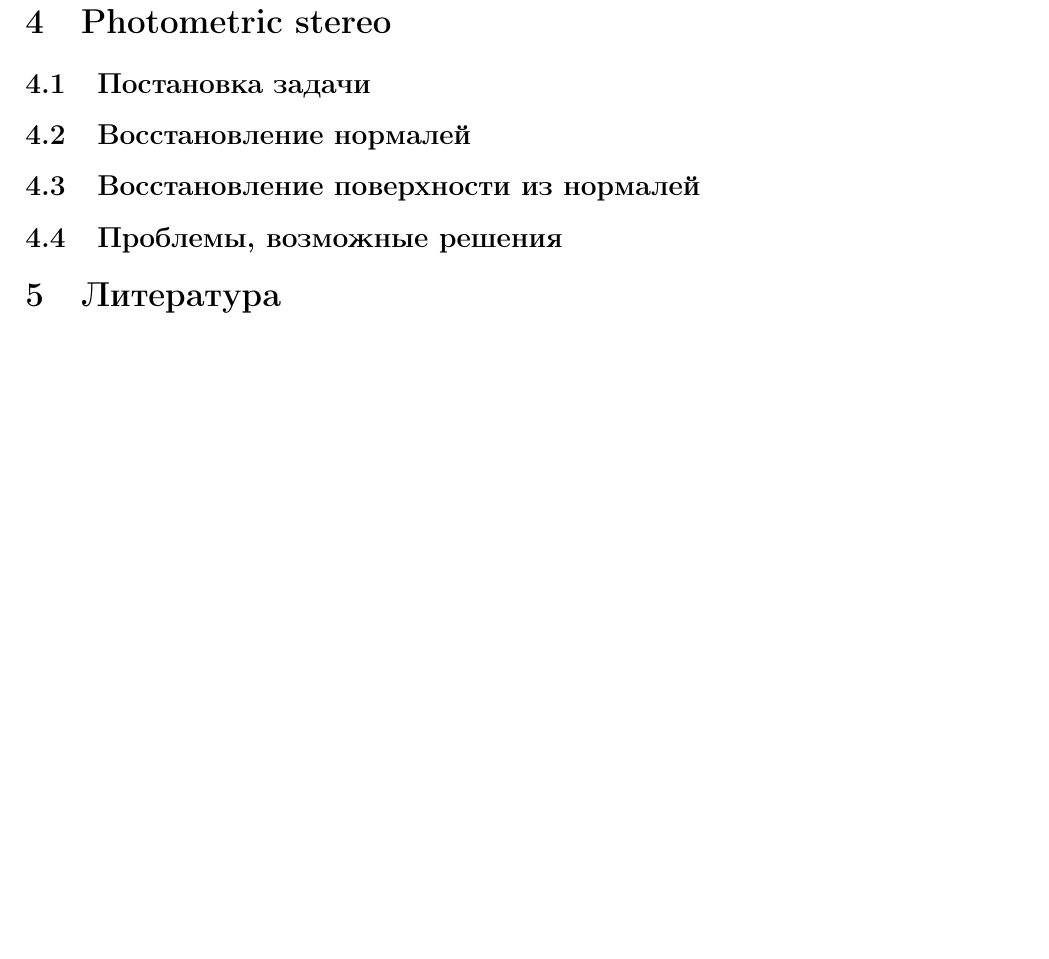
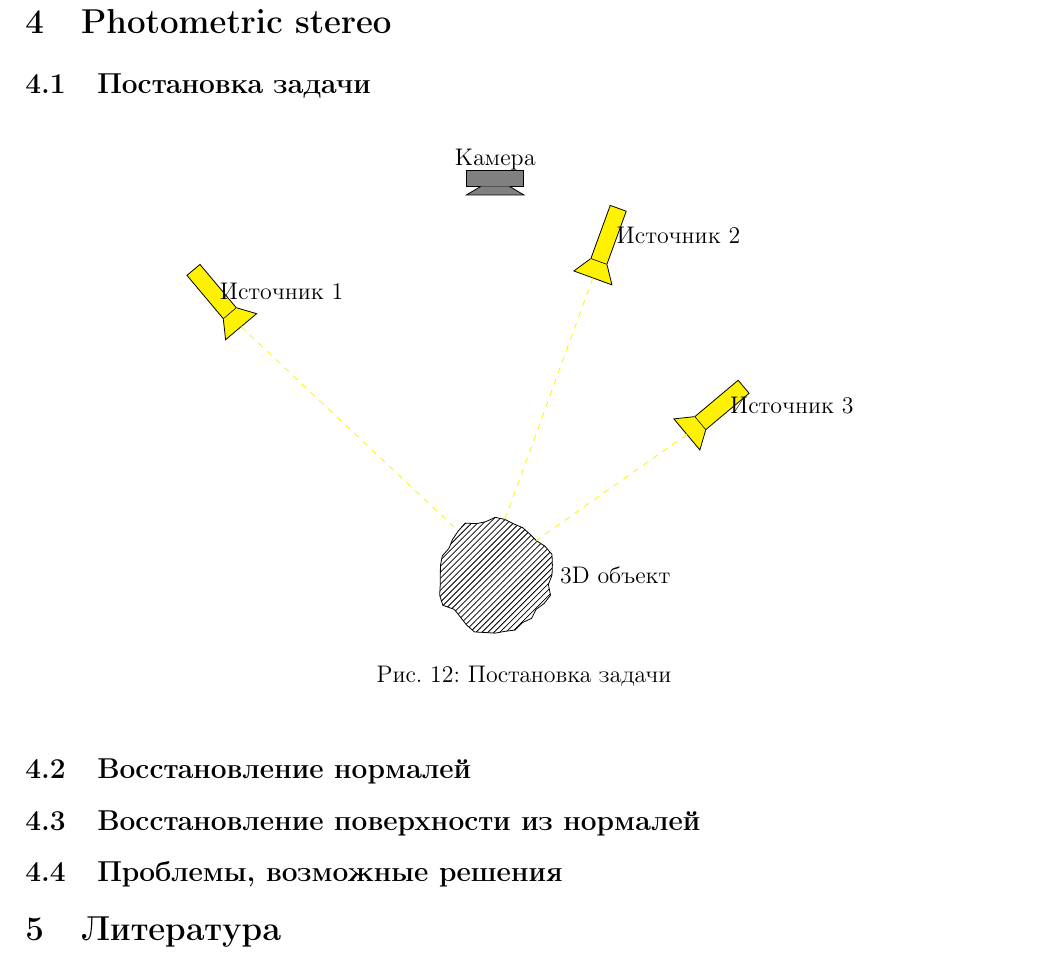
Before and after one commit to SherAndrei/msu_photometric_stereo, a LaTeX document (report.tex): part of page 12 of 12, cut so that both start at the same text, the shorter picture padded with empty space. Compiled offline with pdfLaTeX; TikZ figures are drawn from their code, not taken from saved files.

Commit message:
report: start of photometric stereo

```diff
--- a/report.tex
+++ b/report.tex
@@ -129,86 +129,28 @@
 
 \subsection{Постановка задачи}
 
-% \begin{figure}[h]
-%   \begin{center}
-%     \begin{tikzpicture}
-%       \tikzstyle{lighter body}=[
-%       draw=black
-%       , fill=yellow
-%       , rectangle
-%       , minimum width=1cm
-%       , minimum height=0.5cm
-%       ];
-%       \tikzset{lighter head/.code={
+\begin{figure}[h]
+  \centering
+  \begin{tikzpicture}
+    \path (-5,5) pic[rotate=310,transform shape] (A) {lighter} node[right]{Источник 1};
+    \path (2,6) pic[rotate=250,transform shape] (B) {lighter} node[right]{Источник 2};
+    \path (4,3) pic[rotate=220,transform shape] (C) {lighter} node[right]{Источник 3};
+    \path (0,7) pic[rotate=180,transform shape] {camera} node[above]{Камера};
 
-%       }};
-%       \node [lighter body, rotate=50] (SndrRect) at (-5, 4){};
-%       \filldraw[fill=yellow] let
-%       \p1=($ (SndrRect.north west) - (SndrRect.north east) $),
-%       \n2={0.3}
-%       in
-%       ($ (SndrRect.north east)!.5!(SndrRect.north) $) coordinate (SndrA) --
-%       ($ (SndrRect.north)!.5!(SndrRect.north west) $) coordinate (SndrB) --
-%       ([shift={(\y1*\n2,-\x1*\n2)}]SndrRect.north west) coordinate (SndrC) --
-%       ([shift={(\y1*\n2,-\x1*\n2)}]SndrRect.north east) coordinate (SndrD) -- cycle
-%       ;
+    \filldraw[pattern=north east lines] let \n1 = {(1cm)+rand*(2)} in
+    +(0:\n1)
+    \foreach \a in {10,20,...,350} {
+    let \n1 = {(1cm)+rand*(2)} in
+    -- +(\a:\n1) coordinate (Shape\a)
+    } -- cycle node[right]{3D объект};
 
-%       \node [draw,
-%         fill=\SndrColor,
-%         rectangle,
-%         minimum width=1cm,
-%         minimum height=0.5cm,
-%         rotate=\SndrAngle,
-%       ] (SndrRect) at (-5, 4){};
-%       \filldraw[fill=\SndrColor] let
-%       \p1=($ (SndrRect.north west) - (SndrRect.north east) $),
-%       \n2={0.3}
-%       in
-%       ($ (SndrRect.north east)!.5!(SndrRect.north) $) coordinate (SndrA) --
-%       ($ (SndrRect.north)!.5!(SndrRect.north west) $) coordinate (SndrB) --
-%       ([shift={(\y1*\n2,-\x1*\n2)}]SndrRect.north west) coordinate (SndrC) --
-%       ([shift={(\y1*\n2,-\x1*\n2)}]SndrRect.north east) coordinate (SndrD) -- cycle
-%       ;
+    \draw[dashed,color=yellow] (A-head) -- (Shape130);
+    \draw[dashed,color=yellow] (B-head) -- (Shape80);
+    \draw[dashed,color=yellow] (C-head) -- (Shape40);
 
-%       \def\RcvrColor {gray};
-%       \node [draw,
-%         fill=\RcvrColor,
-%         rectangle,
-%         minimum width=1cm,
-%         minimum height=0.5cm,
-%         rotate=180,
-%       ] (RcvrRect) at (0, 5){};
-%       \filldraw[fill=\RcvrColor] let
-%       \p1=($ (RcvrRect.north west) - (RcvrRect.north east) $),
-%       \n2={0.3}
-%       in
-%       ($ (RcvrRect.north east)!.5!(RcvrRect.north) $) coordinate (RcvrA)
-%       -- ($ (RcvrRect.north)!.5!(RcvrRect.north west) $) coordinate (RcvrB)
-%       -- ([shift={(\y1*\n2,-\x1*\n2)}]RcvrRect.north west) coordinate (RcvrC)
-%       -- ([shift={(\y1*\n2,-\x1*\n2)}]RcvrRect.north east) coordinate (RcvrD)
-%       -- cycle
-%       ;
-
-%       \node [draw,
-%         trapezium,
-%         shade,
-%         minimum width=3cm,
-%         trapezium left angle=120,
-%         trapezium right angle=60] (Srfc) at (0, 0){};
-
-%       \draw[dashed,color=\SndrColor,line width=0.5mm]
-%       ($ (SndrC)!.5!(SndrD) $) coordinate (beginSnd)
-%       -- (Srfc.center) coordinate (endSnd);
-
-%       \draw[dashed,color=\RcvrColor,line width=0.5mm]
-%       (Srfc.center) coordinate (beginRcv)
-%       -- ($ (RcvrC)!.5!(RcvrD) $) coordinate (endRcv);
-
-%     \end{tikzpicture}
-%     \caption{Отражение поверхности}
-%     \label{problem}
-%   \end{center}
-% \end{figure}
+  \end{tikzpicture}
+  \caption{Постановка задачи}
+\end{figure}
 
 \subsection{Восстановление нормалей}
 \subsection{Восстановление поверхности из нормалей}
```
Also changed, not shown: report.pdf, tex/report-figure10.pdf, tex/report-figure11.pdf, tex/report-figure6.pdf.
